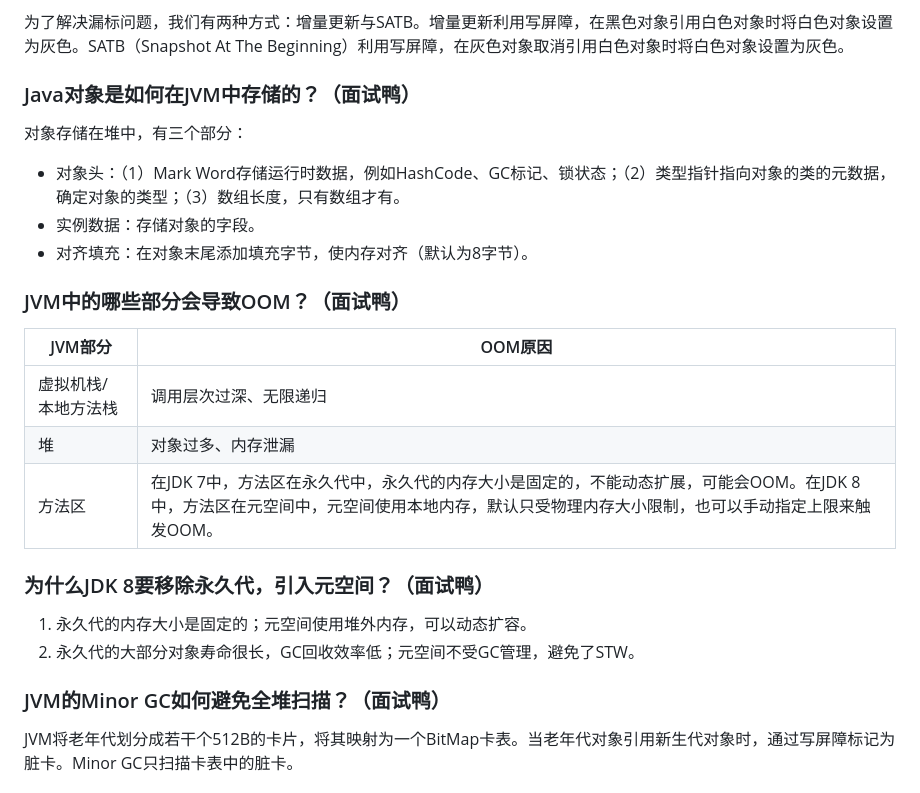
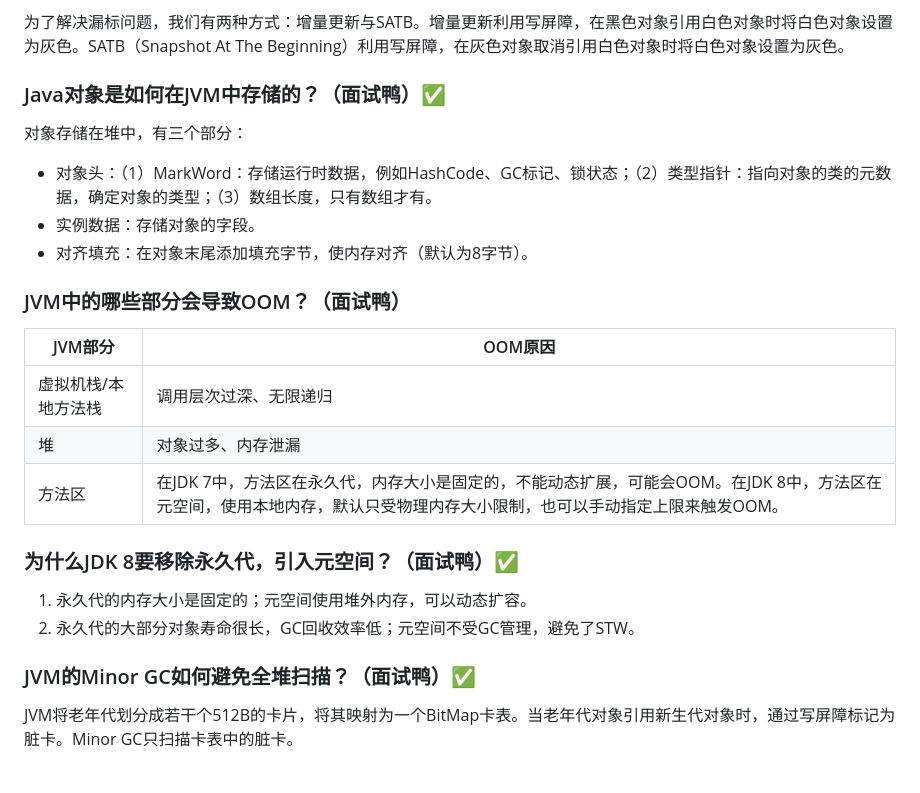
Before and after one commit to yaner-here/notebook, a Markdown page: Java八股.md, the part around one of its changes. GitHub-like rendering.

Commit message:
update: Java

```diff
--- a/Java八股.md
+++ b/Java八股.md
@@ -589,28 +589,28 @@ AOT（预编译，Ahead Of Time）在运行前的构建阶段，将字节码编
 
 为了解决漏标问题，我们有两种方式：增量更新与SATB。增量更新利用写屏障，在黑色对象引用白色对象时将白色对象设置为灰色。SATB（Snapshot At The Beginning）利用写屏障，在灰色对象取消引用白色对象时将白色对象设置为灰色。
 
-### Java对象是如何在JVM中存储的？（面试鸭）
+### Java对象是如何在JVM中存储的？（面试鸭）✅
 
 对象存储在堆中，有三个部分：
 
-- 对象头：（1）Mark Word存储运行时数据，例如HashCode、GC标记、锁状态；（2）类型指针指向对象的类的元数据，确定对象的类型；（3）数组长度，只有数组才有。
+- 对象头：（1）MarkWord：存储运行时数据，例如HashCode、GC标记、锁状态；（2）类型指针：指向对象的类的元数据，确定对象的类型；（3）数组长度，只有数组才有。
 - 实例数据：存储对象的字段。
 - 对齐填充：在对象末尾添加填充字节，使内存对齐（默认为8字节）。
 
 ### JVM中的哪些部分会导致OOM？（面试鸭）
 
-| JVM部分      | OOM原因                                                                                                |
-| ---------- | ---------------------------------------------------------------------------------------------------- |
-| 虚拟机栈/本地方法栈 | 调用层次过深、无限递归                                                                                          |
-| 堆          | 对象过多、内存泄漏                                                                                            |
-| 方法区        | 在JDK 7中，方法区在永久代中，永久代的内存大小是固定的，不能动态扩展，可能会OOM。在JDK 8中，方法区在元空间中，元空间使用本地内存，默认只受物理内存大小限制，也可以手动指定上限来触发OOM。 |
+| JVM部分      | OOM原因                                                                                       |
+| ---------- | ------------------------------------------------------------------------------------------- |
+| 虚拟机栈/本地方法栈 | 调用层次过深、无限递归                                                                                 |
+| 堆          | 对象过多、内存泄漏                                                                                   |
+| 方法区        | 在JDK 7中，方法区在永久代，内存大小是固定的，不能动态扩展，可能会OOM。在JDK 8中，方法区在元空间，使用本地内存，默认只受物理内存大小限制，也可以手动指定上限来触发OOM。 |
 
-### 为什么JDK 8要移除永久代，引入元空间？（面试鸭）
+### 为什么JDK 8要移除永久代，引入元空间？（面试鸭）✅
 
 1. 永久代的内存大小是固定的；元空间使用堆外内存，可以动态扩容。
 2. 永久代的大部分对象寿命很长，GC回收效率低；元空间不受GC管理，避免了STW。
 
-### JVM的Minor GC如何避免全堆扫描？（面试鸭）
+### JVM的Minor GC如何避免全堆扫描？（面试鸭）✅
 
 JVM将老年代划分成若干个512B的卡片，将其映射为一个BitMap卡表。当老年代对象引用新生代对象时，通过写屏障标记为脏卡。Minor GC只扫描卡表中的脏卡。
 
```
Also changed, not shown: other parts of Java八股.md (+1 -1 lines).
